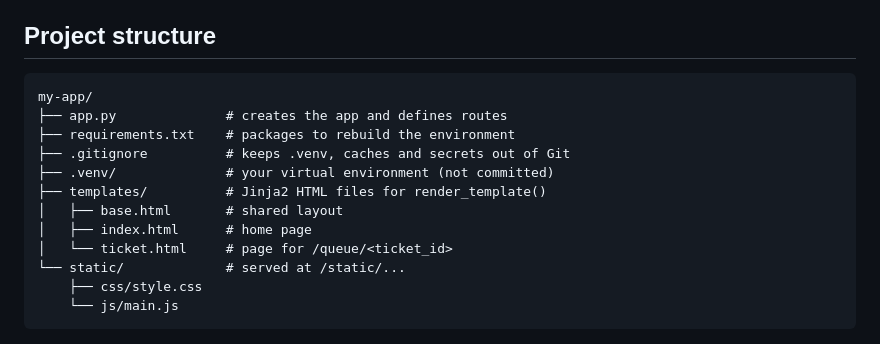
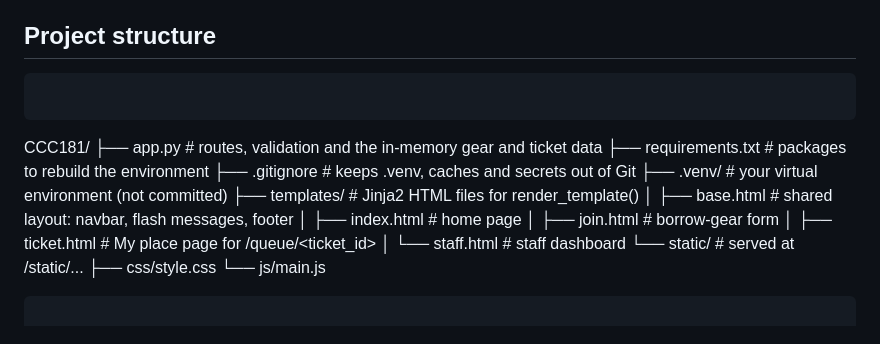
Before and after one commit to rpaco06/CCC181, a Markdown page: README.md, the part around the change. GitHub-like rendering.

Commit message:
Update README project structure

````diff
--- a/README.md
+++ b/README.md
@@ -5,15 +5,18 @@ VarsityQ is a queue management system for borrowing sports gear at Mindanao Stat
 ## Project structure
 
 ```
-my-app/
-├── app.py              # creates the app and defines routes
+```
+CCC181/
+├── app.py              # routes, validation and the in-memory gear and ticket data
 ├── requirements.txt    # packages to rebuild the environment
 ├── .gitignore          # keeps .venv, caches and secrets out of Git
 ├── .venv/              # your virtual environment (not committed)
 ├── templates/          # Jinja2 HTML files for render_template()
-│   ├── base.html       # shared layout
+│   ├── base.html       # shared layout: navbar, flash messages, footer
 │   ├── index.html      # home page
-│   └── ticket.html     # page for /queue/<ticket_id>
+│   ├── join.html       # borrow-gear form
+│   ├── ticket.html     # My place page for /queue/<ticket_id>
+│   └── staff.html      # staff dashboard
 └── static/             # served at /static/...
     ├── css/style.css
     └── js/main.js
````
